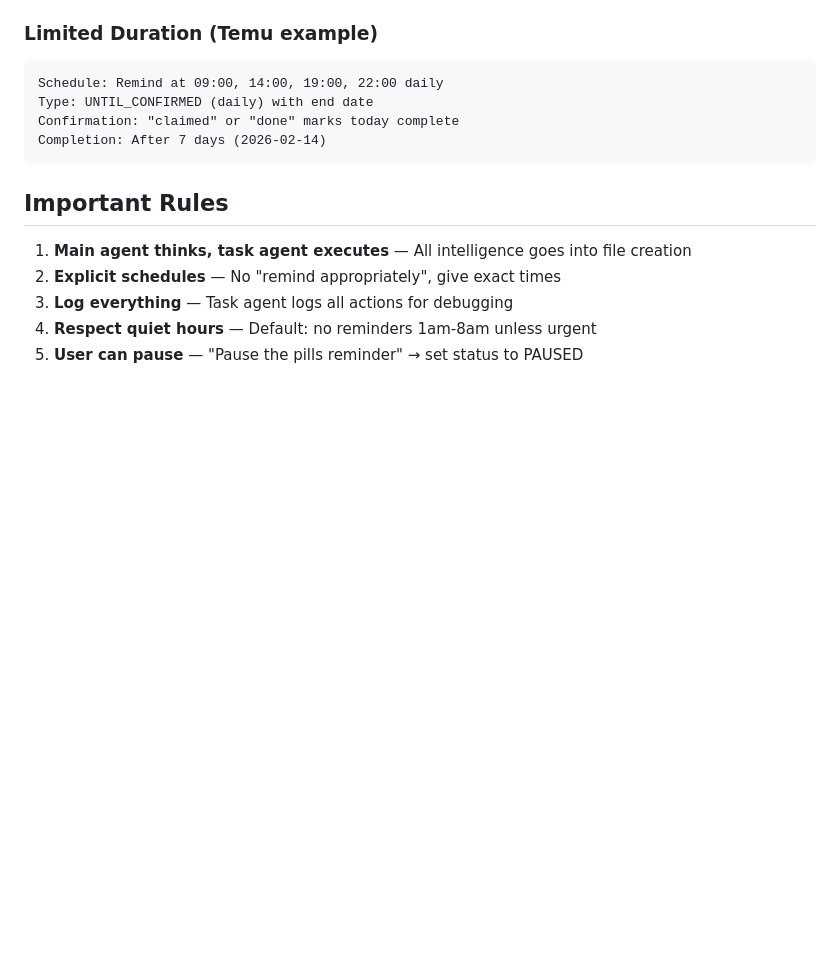
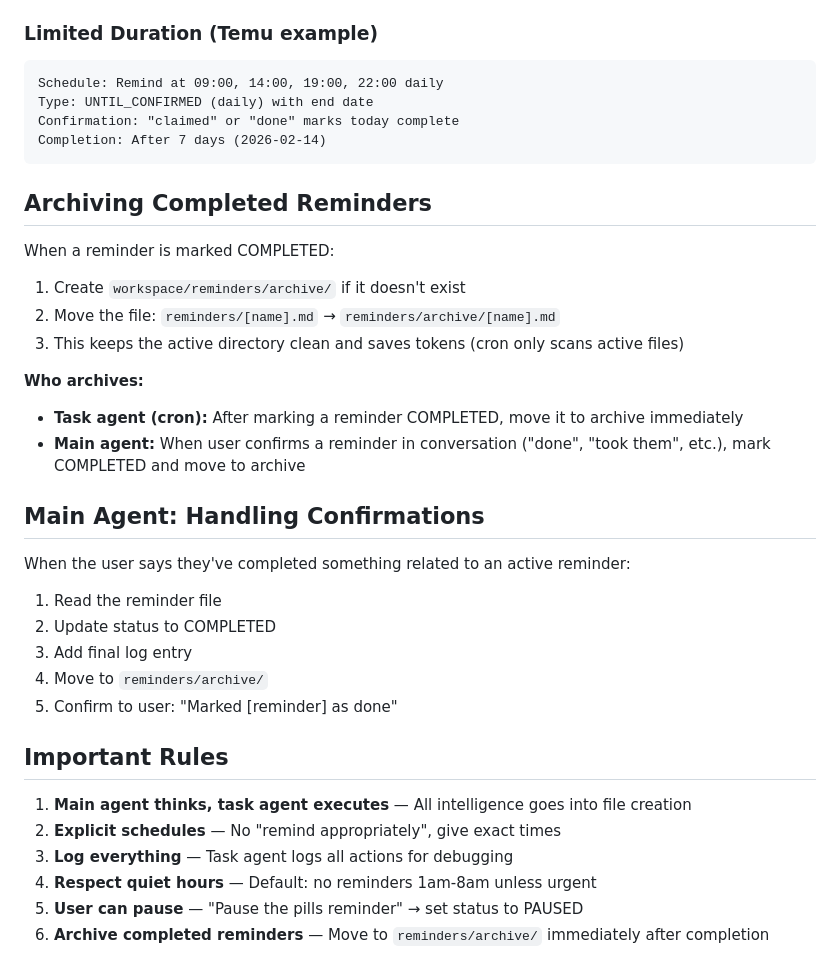
Before and after one commit to RGPankO/openclaw-framework, a Markdown page: REMINDERS.md, the part around the change. Drawn GitHub-style; blank space fills up the shorter version.

Commit message:
Mandatory archiving for completed reminders

````diff
--- a/REMINDERS.md
+++ b/REMINDERS.md
@@ -139,6 +139,26 @@ Confirmation: "claimed" or "done" marks today complete
 Completion: After 7 days (2026-02-14)
 ```
 
+## Archiving Completed Reminders
+
+When a reminder is marked COMPLETED:
+1. Create `workspace/reminders/archive/` if it doesn't exist
+2. Move the file: `reminders/[name].md` → `reminders/archive/[name].md`
+3. This keeps the active directory clean and saves tokens (cron only scans active files)
+
+**Who archives:**
+- **Task agent (cron):** After marking a reminder COMPLETED, move it to archive immediately
+- **Main agent:** When user confirms a reminder in conversation ("done", "took them", etc.), mark COMPLETED and move to archive
+
+## Main Agent: Handling Confirmations
+
+When the user says they've completed something related to an active reminder:
+1. Read the reminder file
+2. Update status to COMPLETED
+3. Add final log entry
+4. Move to `reminders/archive/`
+5. Confirm to user: "Marked [reminder] as done"
+
 ## Important Rules
 
 1. **Main agent thinks, task agent executes** — All intelligence goes into file creation
@@ -146,3 +166,4 @@ Completion: After 7 days (2026-02-14)
 3. **Log everything** — Task agent logs all actions for debugging
 4. **Respect quiet hours** — Default: no reminders 1am-8am unless urgent
 5. **User can pause** — "Pause the pills reminder" → set status to PAUSED
+6. **Archive completed reminders** — Move to `reminders/archive/` immediately after completion
````
Also changed, not shown: TASKS/REMINDER/TASK.md (+10 -2 lines).
